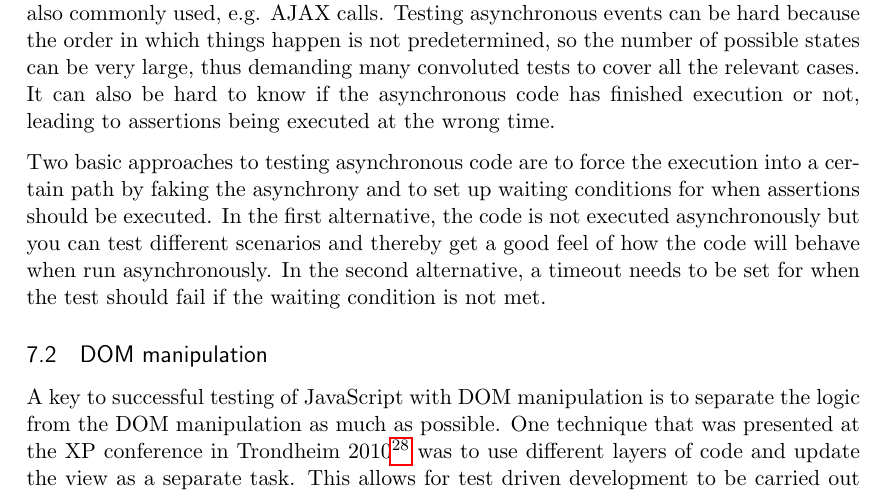
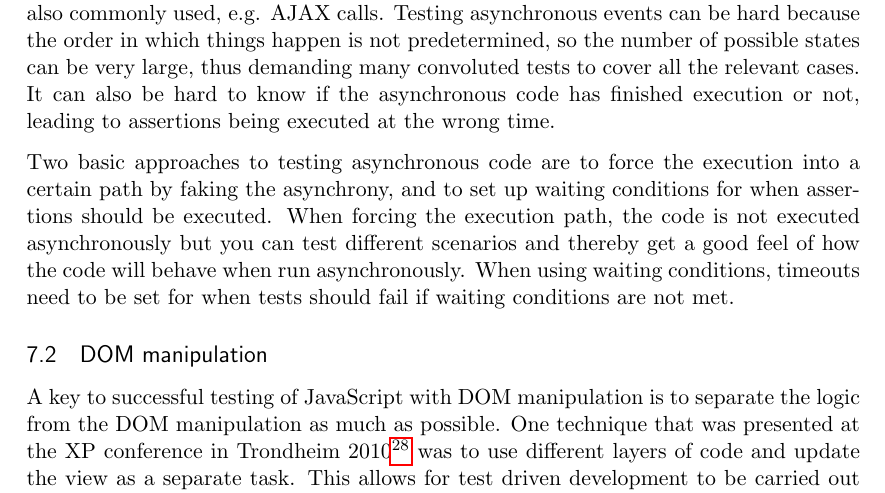
Before and after one commit to emilwall/exjobb, a LaTeX thesis (exjobb_thesis_emilwall.tex): part of page 18 of 31, cut so that both start at the same text. Compiled offline with pdfLaTeX.

Commit message:
Rephrase

```diff
--- a/exjobb_thesis_emilwall.tex
+++ b/exjobb_thesis_emilwall.tex
@@ -322,7 +322,7 @@ One not so uncommon response is that testing of JavaScript probably is so uncomm
 
 JavaScript is often loaded asynchronously in browsers to improve performance in page loads and minimize interference with the display of the page. Asynchronous events are also commonly used, e.g. AJAX calls. Testing asynchronous events can be hard because the order in which things happen is not predetermined, so the number of possible states can be very large, thus demanding many convoluted tests to cover all the relevant cases. It can also be hard to know if the asynchronous code has finished execution or not, leading to assertions being executed at the wrong time.
 
-Two basic approaches to testing asynchronous code are to force the execution into a certain path by faking the asynchrony and to set up waiting conditions for when assertions should be executed. In the first alternative, the code is not executed asynchronously but you can test different scenarios and thereby get a good feel of how the code will behave when run asynchronously. In the second alternative, a timeout needs to be set for when the test should fail if the waiting condition is not met.
+Two basic approaches to testing asynchronous code are to force the execution into a certain path by faking the asynchrony, and to set up waiting conditions for when assertions should be executed. When forcing the execution path, the code is not executed asynchronously but you can test different scenarios and thereby get a good feel of how the code will behave when run asynchronously. When using waiting conditions, timeouts need to be set for when tests should fail if waiting conditions are not met.
 
 \subsection{DOM manipulation}
 
```
